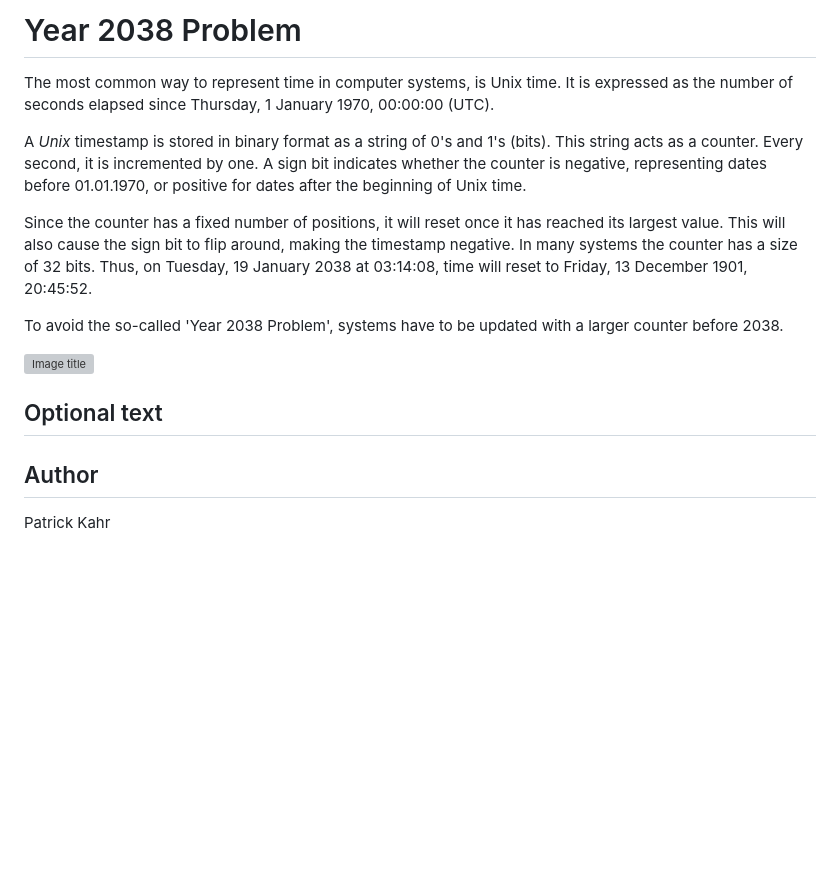
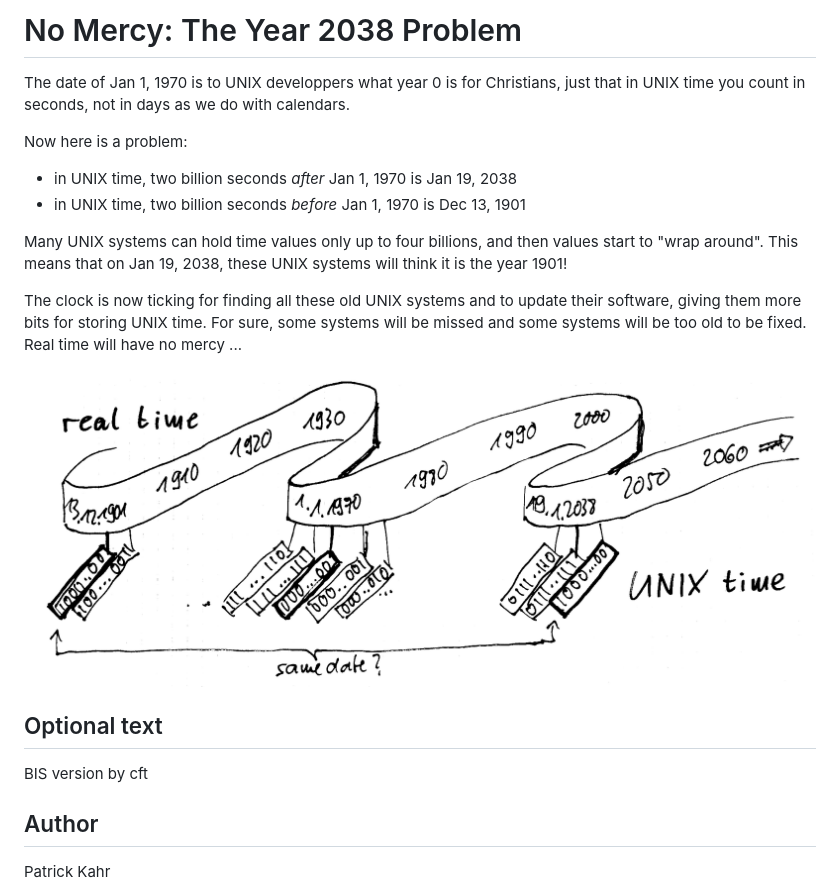
Before and after one commit to unibas-tilics/tilics, a Markdown page: articles/article-086-year-2038-problem.md, the part around the change. Drawn GitHub-style; pictures changed too: images/image-086-year-2038-problem_BIS.png (added); blank space fills up the shorter version; grey boxes are pictures that could not be loaded.

Commit message:
use a time ribbon to explain 2018, write new text

```diff
--- a/articles/article-086-year-2038-problem.md
+++ b/articles/article-086-year-2038-problem.md
@@ -1,24 +1,34 @@
 <!-- BEGIN TITLE -->
-# Year 2038 Problem
+# No Mercy: The Year 2038 Problem
 <!-- END TITLE -->
 
 <!-- BEGIN BODY -->
-The most common way to represent time in computer systems, is Unix time. It is expressed as the number of seconds elapsed since Thursday, 1 January 1970, 00:00:00 (UTC).
+The date of Jan 1, 1970 is to UNIX developpers what year 0 is for
+Christians, just that in UNIX time you count in seconds, not in days
+as we do with calendars.
 
-A *Unix* timestamp is stored in binary format as a string of 0's and 1's (bits). This string acts as a counter. Every second, it is incremented by one. A sign bit indicates whether the counter is negative, representing dates before 01.01.1970, or positive for dates after the beginning of Unix time.
+Now here is a problem:
+* in UNIX time, two billion seconds _after_ Jan 1, 1970 is Jan 19, 2038
+* in UNIX time, two billion seconds _before_ Jan 1, 1970 is Dec 13, 1901
 
-Since the counter has a fixed number of positions, it will reset once it has reached its largest value. This will also cause the sign bit to flip around, making the timestamp negative. In many systems the counter has a size of 32 bits. Thus, on Tuesday, 19 January 2038 at 03:14:08, time will reset to Friday, 13 December 1901, 20:45:52.
+Many UNIX systems can hold time values only up to four billions, and
+then values start to "wrap around". This means that on Jan 19, 2038,
+these UNIX systems will think it is the year 1901!
 
-To avoid the so-called 'Year 2038 Problem', systems have to be updated with a larger counter before 2038.
+The clock is now ticking for finding all these old UNIX systems and to
+update their software, giving them more bits for storing UNIX
+time. For sure, some systems will be missed and some systems will be
+too old to be fixed. Real time will have no mercy ...
 
 <!-- END BODY -->
 
 
-![Image title](../images/image-086-year-2038-problem.jpeg)
+![time ribbon](../images/image-086-year-2038-problem_BIS.png)
 
 
 ## Optional text
 <!-- BEGIN OPTIONAL -->
+BIS version by cft
 <!-- END OPTIONAL -->
 
 
```
